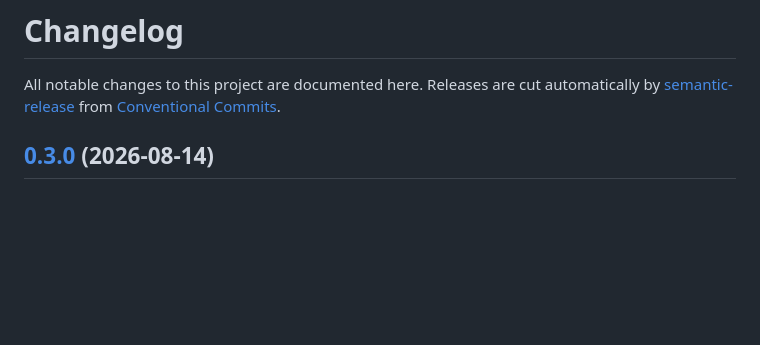
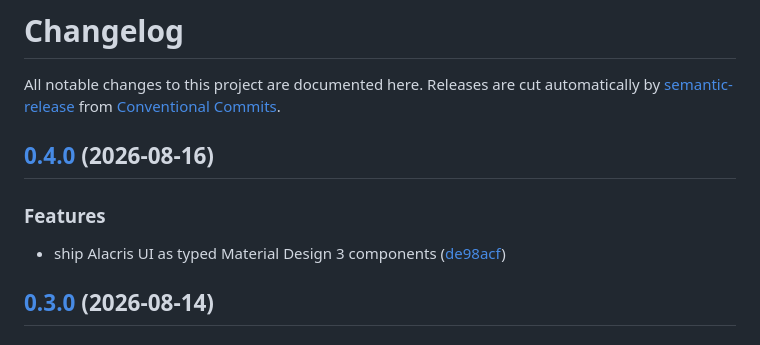
Before and after one commit to bmartel/alacris-go, a Markdown page: CHANGELOG.md, the part around the change. Rendered like a GitHub page; blank space fills up the shorter version.

Commit message:
chore(release): 0.4.0 [skip ci]
## [0.4.0](https://github.com/bmartel/alacris-go/compare/v0.3.0...v0.4.0) (2026-08-16)

### Features

* ship Alacris UI as typed Material Design 3 components ([de98acf](https://github.com/bmartel/alacris-go/commit/de98acf3857d3aa6123ba8dd73ada70f6822ff55))

```diff
--- a/CHANGELOG.md
+++ b/CHANGELOG.md
@@ -3,6 +3,12 @@
 All notable changes to this project are documented here. Releases are cut
 automatically by [semantic-release](https://semantic-release.gitbook.io/) from
 [Conventional Commits](https://www.conventionalcommits.org/).
+
+## [0.4.0](https://github.com/bmartel/alacris-go/compare/v0.3.0...v0.4.0) (2026-08-16)
+
+### Features
+
+* ship Alacris UI as typed Material Design 3 components ([de98acf](https://github.com/bmartel/alacris-go/commit/de98acf3857d3aa6123ba8dd73ada70f6822ff55))
 
 ## [0.3.0](https://github.com/bmartel/alacris-go/compare/v0.2.0...v0.3.0) (2026-08-14)
 
```
